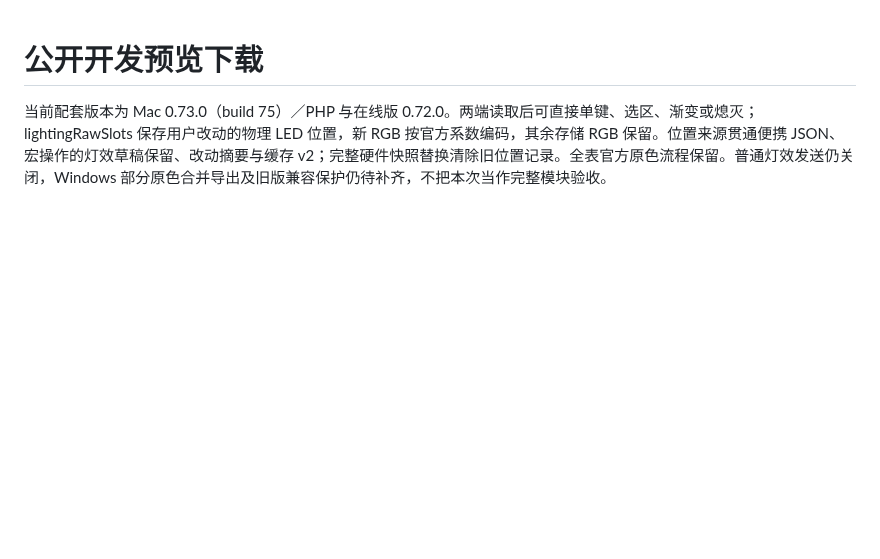
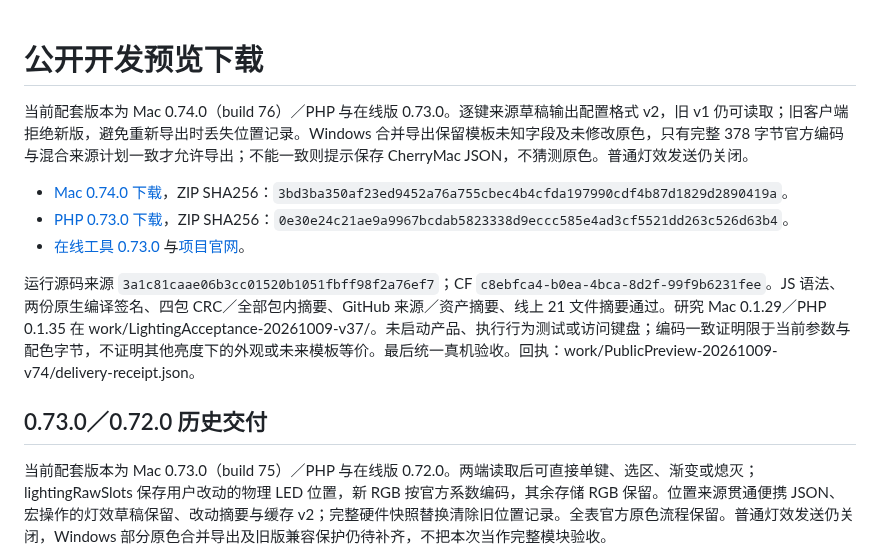
Before and after one commit to 5hux1n/CherryMac, a Markdown page: docs/公开预览版发布.md, the part around the change. GitHub-like rendering; blank space fills up the shorter version.

Commit message:
Record v74 lighting export delivery and deferred acceptance

```diff
--- a/docs/公开预览版发布.md
+++ b/docs/公开预览版发布.md
@@ -1,4 +1,14 @@
 # 公开开发预览下载
+
+当前配套版本为 Mac 0.74.0（build 76）／PHP 与在线版 0.73.0。逐键来源草稿输出配置格式 v2，旧 v1 仍可读取；旧客户端拒绝新版，避免重新导出时丢失位置记录。Windows 合并导出保留模板未知字段及未修改原色，只有完整 378 字节官方编码与混合来源计划一致才允许导出；不能一致则提示保存 CherryMac JSON，不猜测原色。普通灯效发送仍关闭。
+
+- [Mac 0.74.0 下载](https://github.com/5hux1n/CherryMac/releases/tag/v0.74.0)，ZIP SHA256：`3bd3ba350af23ed9452a76a755cbec4b4cfda197990cdf4b87d1829d2890419a`。
+- [PHP 0.73.0 下载](https://github.com/5hux1n/CherryMac/releases/tag/web-v0.73.0)，ZIP SHA256：`0e30e24c21ae9a9967bcdab5823338d9eccc585e4ad3cf5521dd263c526d63b4`。
+- [在线工具 0.73.0](https://cherrymac.goforit.si/app/) 与[项目官网](https://cherrymac.goforit.si/)。
+
+运行源码来源 `3a1c81caae06b3cc01520b1051fbff98f2a76ef7`；CF `c8ebfca4-b0ea-4bca-8d2f-99f9b6231fee`。JS 语法、两份原生编译签名、四包 CRC／全部包内摘要、GitHub 来源／资产摘要、线上 21 文件摘要通过。研究 Mac 0.1.29／PHP 0.1.35 在 work/LightingAcceptance-20261009-v37/。未启动产品、执行行为测试或访问键盘；编码一致证明限于当前参数与配色字节，不证明其他亮度下的外观或未来模板等价。最后统一真机验收。回执：work/PublicPreview-20261009-v74/delivery-receipt.json。
+
+## 0.73.0／0.72.0 历史交付
 
 当前配套版本为 Mac 0.73.0（build 75）／PHP 与在线版 0.72.0。两端读取后可直接单键、选区、渐变或熄灭；lightingRawSlots 保存用户改动的物理 LED 位置，新 RGB 按官方系数编码，其余存储 RGB 保留。位置来源贯通便携 JSON、宏操作的灯效草稿保留、改动摘要与缓存 v2；完整硬件快照替换清除旧位置记录。全表官方原色流程保留。普通灯效发送仍关闭，Windows 部分原色合并导出及旧版兼容保护仍待补齐，不把本次当作完整模块验收。
 
```
Also changed, not shown: docs/当前功能与验收状态.md (+2 -2 lines), docs/灯效独立验收版.md (+3 -1 lines).
